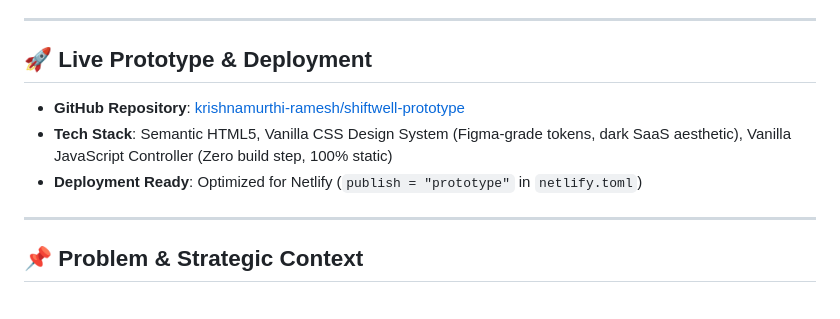
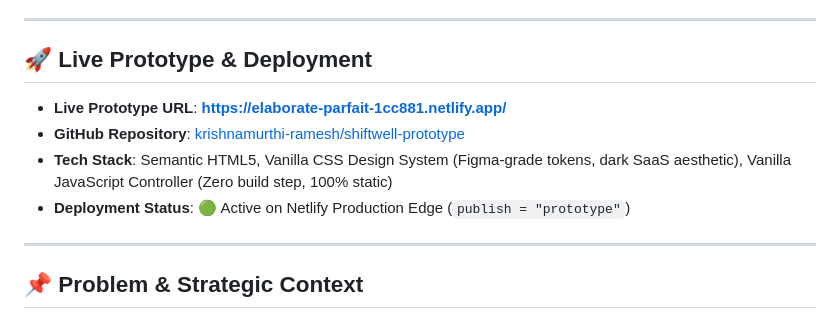
Before and after one commit to krishnamurthi-ramesh/shiftwell-prototype, a Markdown page: README.md, the part around the change. Drawn GitHub-style.

Commit message:
docs: add live Netlify deployed URL to README

```diff
--- a/README.md
+++ b/README.md
@@ -7,9 +7,10 @@
 
 ## 🚀 Live Prototype & Deployment
 
+- **Live Prototype URL**: **[https://elaborate-parfait-1cc881.netlify.app/](https://elaborate-parfait-1cc881.netlify.app/)**
 - **GitHub Repository**: [krishnamurthi-ramesh/shiftwell-prototype](https://github.com/krishnamurthi-ramesh/shiftwell-prototype)
 - **Tech Stack**: Semantic HTML5, Vanilla CSS Design System (Figma-grade tokens, dark SaaS aesthetic), Vanilla JavaScript Controller (Zero build step, 100% static)
-- **Deployment Ready**: Optimized for Netlify (`publish = "prototype"` in `netlify.toml`)
+- **Deployment Status**: 🟢 Active on Netlify Production Edge (`publish = "prototype"`)
 
 ---
 
```
